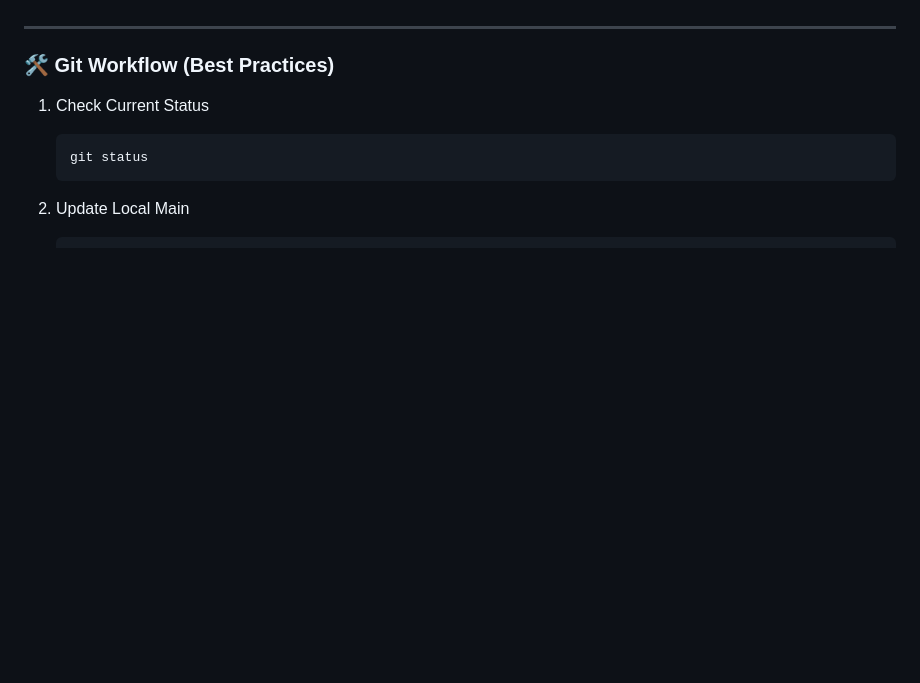
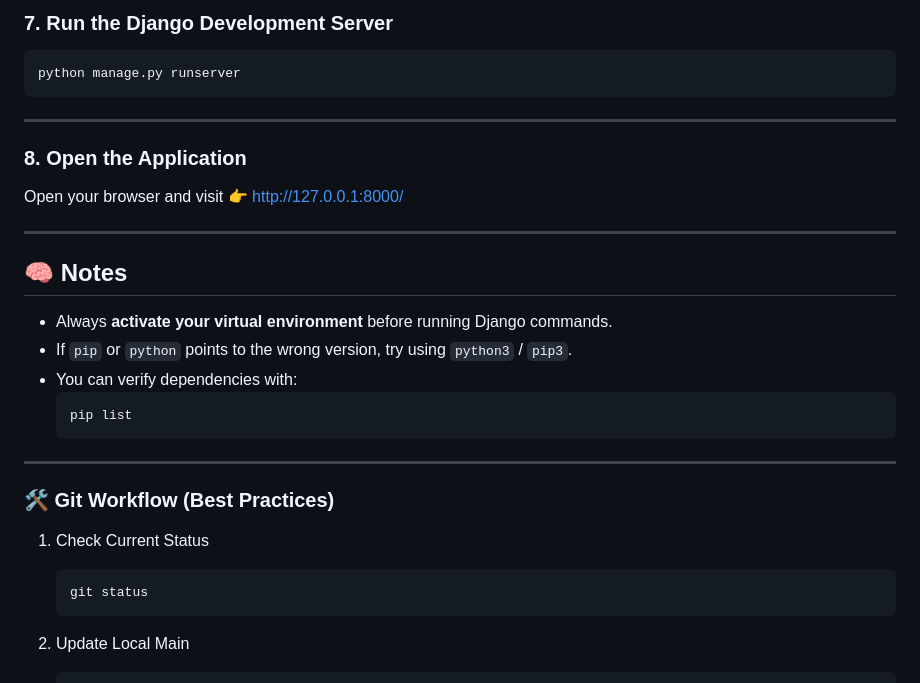
Before and after one commit to LikeYasay/CSIT327-G1-Arcasys, a Markdown page: README.md, the part around one of its changes. Drawn GitHub-style; blank space fills up the shorter version.

````diff
--- a/README.md
+++ b/README.md
@@ -71,3 +86,22 @@ Arcasys: Marketing Archive Manager is a Django Full Stack web application for **
+### 7. **Run the Django Development Server**
+```bash
+python manage.py runserver
+```
+
+---
+
+### 8. **Open the Application**
+Open your browser and visit 👉 [http://127.0.0.1:8000/](http://127.0.0.1:8000/)
+
+---
+
+## 🧠 Notes
+- Always **activate your virtual environment** before running Django commands.
+- If `pip` or `python` points to the wrong version, try using `python3` / `pip3`.
+- You can verify dependencies with:
+  ```bash
+  pip list
+  ```
 
 ---
 
````
Also changed, not shown: other parts of README.md (+59 -44 lines).
